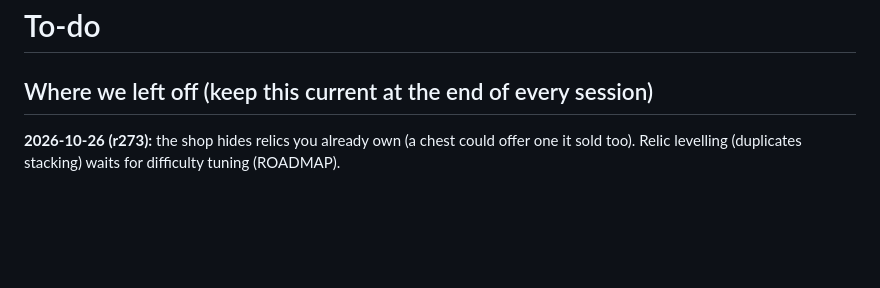
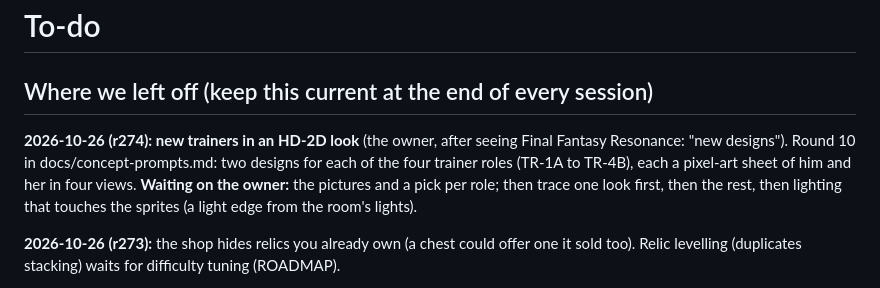
Before and after one commit to mendezm87/monster-rush, a Markdown page: TODO.md, the part around the change. Rendered like a GitHub page; blank space fills up the shorter version.

Commit message:
TODO: waiting on the new trainer pictures
Co-Authored-By: Claude Opus 5.5 <noreply@anthropic.com>

```diff
--- a/TODO.md
+++ b/TODO.md
@@ -1,6 +1,8 @@
 # To-do
 
 ## Where we left off (keep this current at the end of every session)
+
+**2026-10-26 (r274): new trainers in an HD-2D look** (the owner, after seeing Final Fantasy Resonance: "new designs"). Round 10 in docs/concept-prompts.md: two designs for each of the four trainer roles (TR-1A to TR-4B), each a pixel-art sheet of him and her in four views. **Waiting on the owner:** the pictures and a pick per role; then trace one look first, then the rest, then lighting that touches the sprites (a light edge from the room's lights).
 
 **2026-10-26 (r273):** the shop hides relics you already own (a chest could offer one it sold too). Relic levelling (duplicates stacking) waits for difficulty tuning (ROADMAP).
 
```
